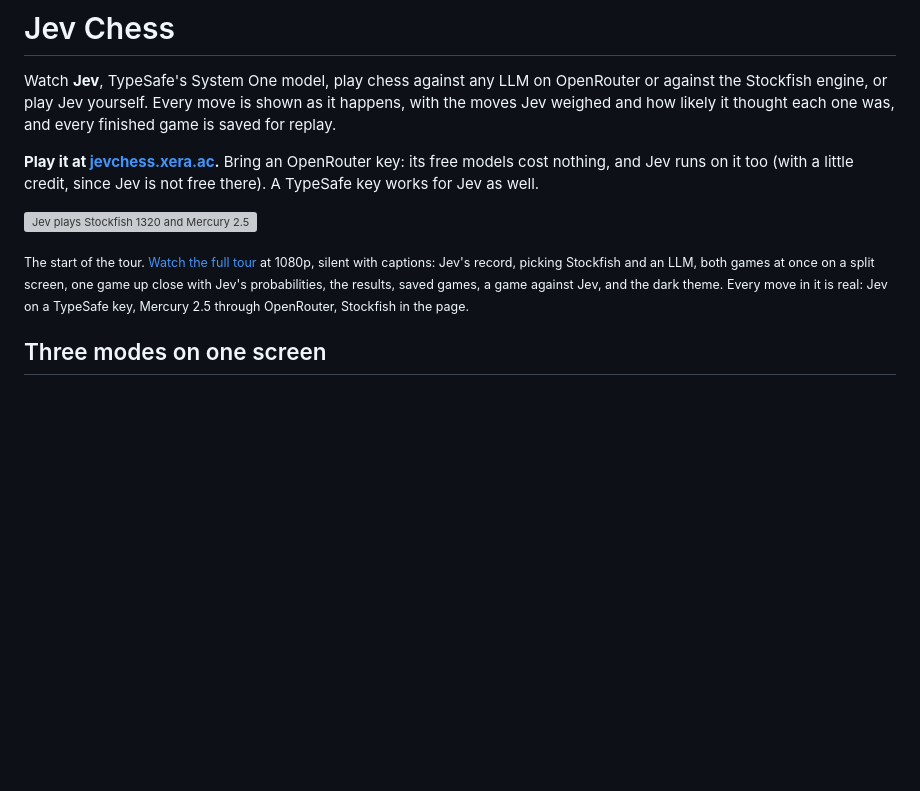
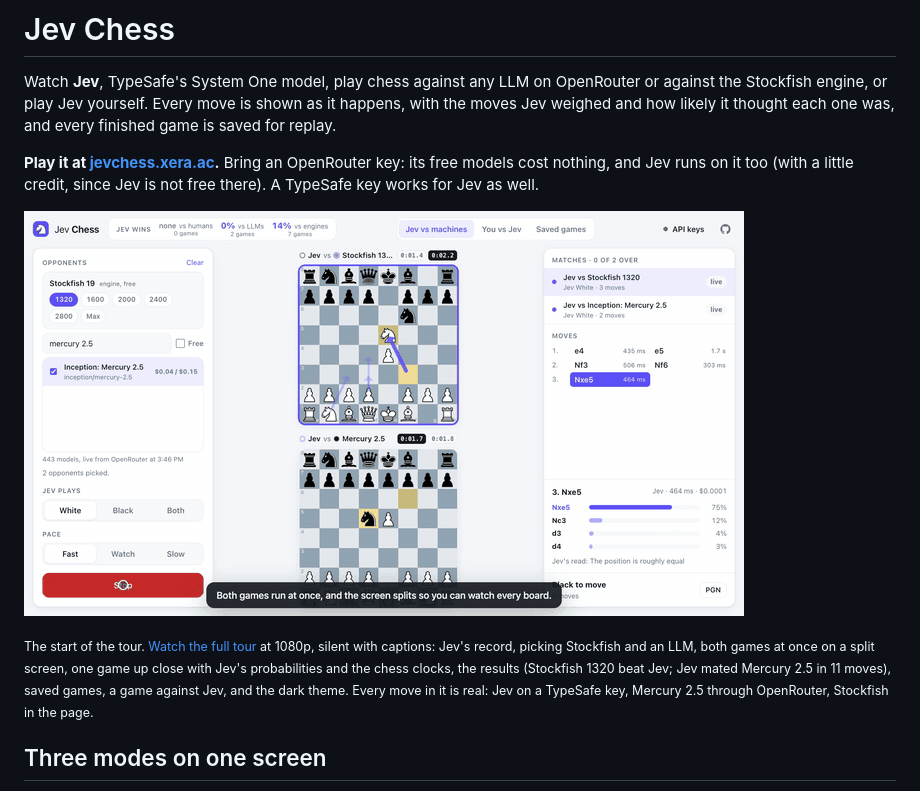
Before and after one commit to choxos/JevVsLLM, a Markdown page: README.md, the part around the change. Rendered like a GitHub page; pictures changed too: documentation/tour.gif (added); blank space fills up the shorter version; grey boxes are pictures that could not be loaded.

Commit message:
Add the tour video, gif and screenshot
Recorded by record-tour.mjs against jevchess.xera.ac: Jev on a
TypeSafe key against Stockfish 1320 and Mercury 2.5 at once, one game
up close with Jev's probabilities and the clocks, the results, saved
games, a game against Jev and the dark theme.

```diff
--- a/README.md
+++ b/README.md
@@ -10,7 +10,7 @@ TypeSafe key works for Jev as well.
 
 ![Jev plays Stockfish 1320 and Mercury 2.5 at once; the moves Jev weighed are drawn as arrows](documentation/tour.gif)
 
-<sub>The start of the tour. [Watch the full tour](documentation/tour.mp4) at 1080p, silent with captions: Jev's record, picking Stockfish and an LLM, both games at once on a split screen, one game up close with Jev's probabilities, the results, saved games, a game against Jev, and the dark theme. Every move in it is real: Jev on a TypeSafe key, Mercury 2.5 through OpenRouter, Stockfish in the page.</sub>
+<sub>The start of the tour. [Watch the full tour](documentation/tour.mp4) at 1080p, silent with captions: Jev's record, picking Stockfish and an LLM, both games at once on a split screen, one game up close with Jev's probabilities and the chess clocks, the results (Stockfish 1320 beat Jev; Jev mated Mercury 2.5 in 11 moves), saved games, a game against Jev, and the dark theme. Every move in it is real: Jev on a TypeSafe key, Mercury 2.5 through OpenRouter, Stockfish in the page.</sub>
 
 ## Three modes on one screen
 
```
Also changed, not shown: documentation/screenshot.jpg (added), 1 other file.
